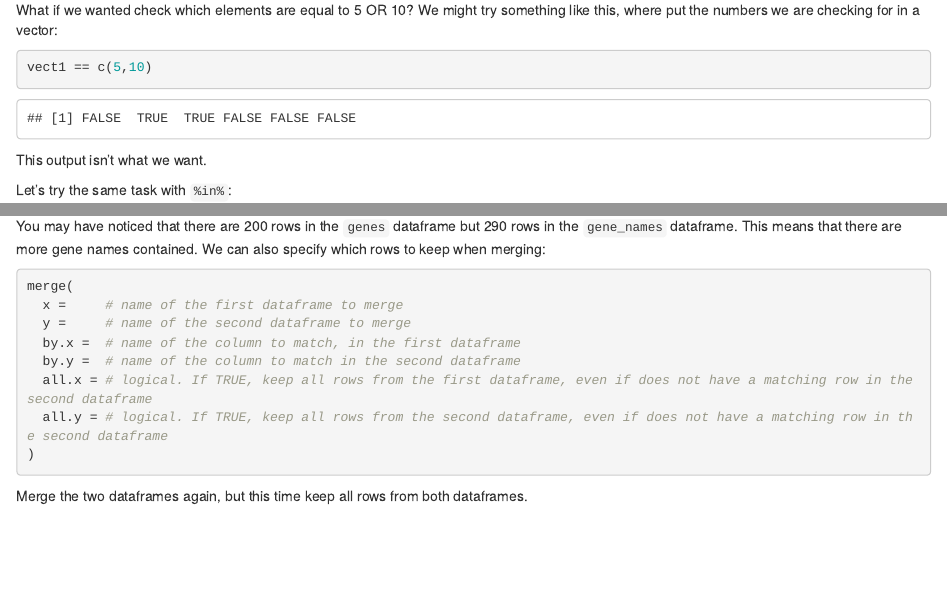
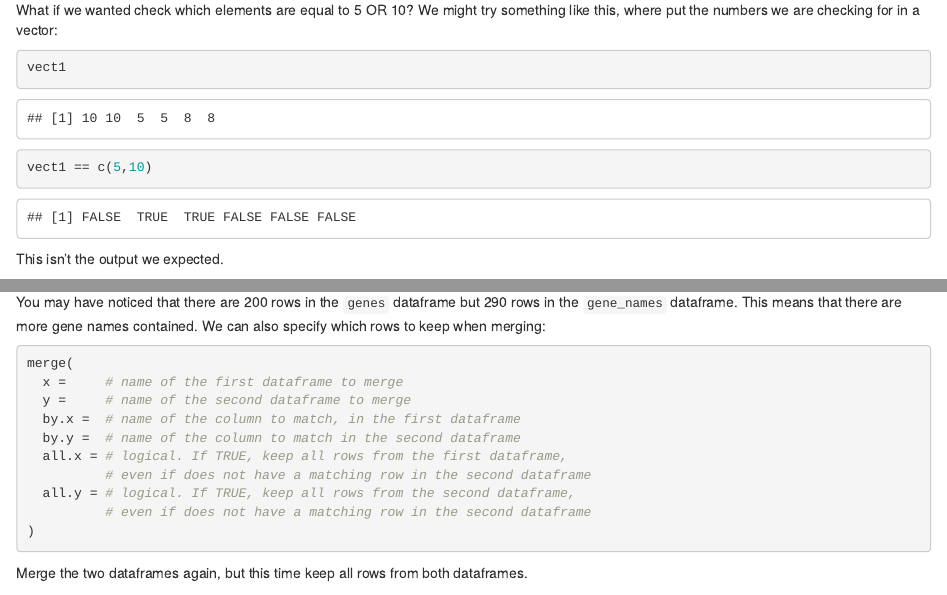
Before and after one commit to lucyleeow/BaseR_Intro, an R Markdown document (02-session2.Rmd): the page in a window 1100 px wide, from 5920 px down, and a second part further down, joined at a grey line. Rendered offline with R 4.5, knitr and Pandoc, with nearby package versions; drawn as R Markdown's standard HTML page in place of the format the file asks for; code that draws random numbers runs with fixed seeds of ours.

Commit message:
fix formating

````diff
--- a/02-session2.Rmd
+++ b/02-session2.Rmd
@@ -213,10 +213,11 @@ The output is what we would expect.
 What if we wanted check which elements are equal to 5 OR 10? We might try something like this, where put the numbers we are checking for in a vector:
 
 ```{r}
+vect1
 vect1 == c(5,10)
 ```
 
-This output isn't what we want.
+This isn't the output we expected.
 
 Let's try the same task with `%in%`:
 
@@ -280,8 +281,10 @@ merge(
   y =     # name of the second dataframe to merge
   by.x =  # name of the column to match, in the first dataframe
   by.y =  # name of the column to match in the second dataframe
-  all.x = # logical. If TRUE, keep all rows from the first dataframe, even if does not have a matching row in the second dataframe
-  all.y = # logical. If TRUE, keep all rows from the second dataframe, even if does not have a matching row in the second dataframe
+  all.x = # logical. If TRUE, keep all rows from the first dataframe,
+          # even if does not have a matching row in the second dataframe
+  all.y = # logical. If TRUE, keep all rows from the second dataframe,
+          # even if does not have a matching row in the second dataframe
 )
 ```
 
````
Also changed, not shown: docs/search_index.json, 02-session2.Rmd (2 more changed lines), 1 other file.
